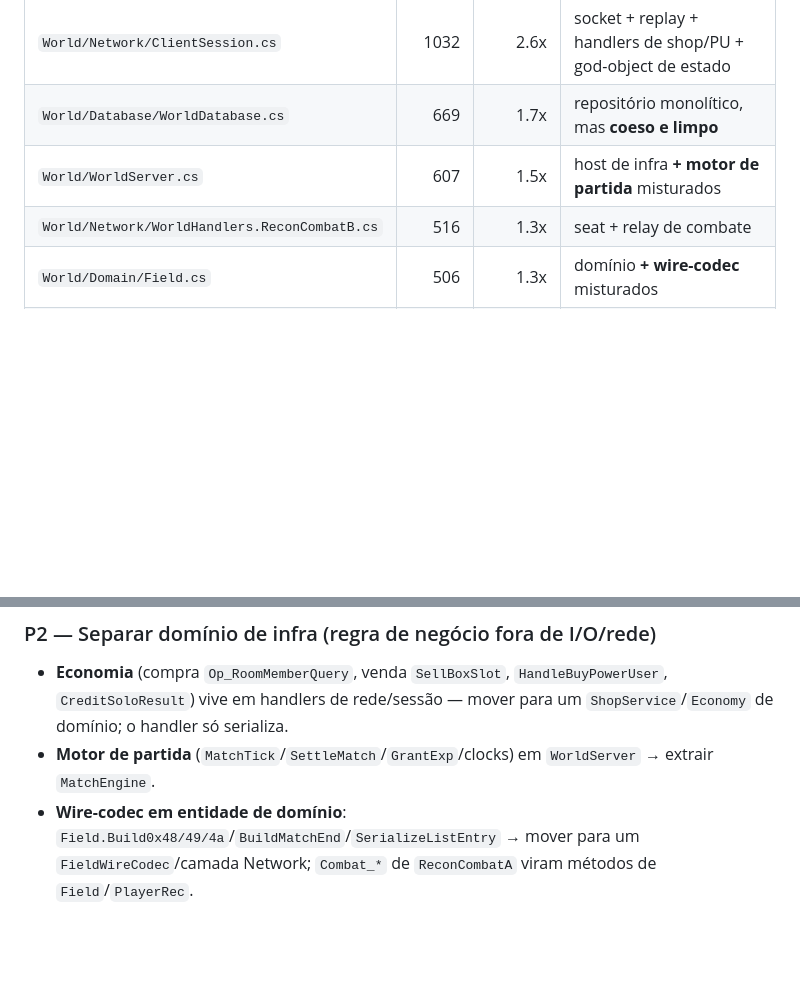
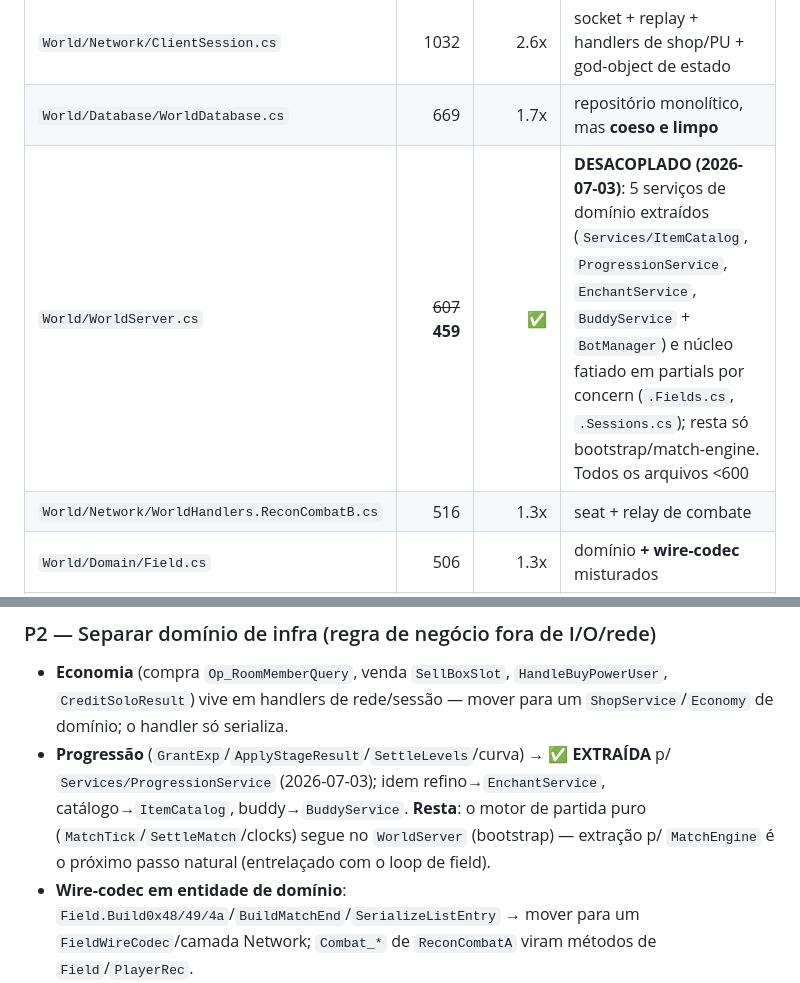
Before and after one commit to JohnPitter/openrakion, a Markdown page: docs/CODE_AUDIT.md, 2 parts joined by grey strips. Drawn GitHub-style; blank space fills up the shorter version.

Commit message:
docs(audit): marca WorldServer desacoplado (5 servicos + partials, <600)

```diff
--- a/docs/CODE_AUDIT.md
+++ b/docs/CODE_AUDIT.md
@@ -15,7 +15,7 @@
 | `Broker/Systems.cs` | 1797 | 4.5x | god-file decompilado; 790 ln são framework `Ini`/`Profile` |
 | `World/Network/ClientSession.cs` | 1032 | 2.6x | socket + replay + handlers de shop/PU + god-object de estado |
 | `World/Database/WorldDatabase.cs` | 669 | 1.7x | repositório monolítico, mas **coeso e limpo** |
-| `World/WorldServer.cs` | 607 | 1.5x | host de infra **+ motor de partida** misturados |
+| `World/WorldServer.cs` | ~~607~~ **459** | ✅ | **DESACOPLADO (2026-07-03)**: 5 serviços de domínio extraídos (`Services/ItemCatalog`, `ProgressionService`, `EnchantService`, `BuddyService` + `BotManager`) e núcleo fatiado em partials por concern (`.Fields.cs`, `.Sessions.cs`); resta só bootstrap/match-engine. Todos os arquivos <600 |
 | `World/Network/WorldHandlers.ReconCombatB.cs` | 516 | 1.3x | seat + relay de combate |
 | `World/Domain/Field.cs` | 506 | 1.3x | domínio **+ wire-codec** misturados |
 | `World/Network/WorldHandlers.ReconRoomA.cs` | 395 | — | **arquivo inteiro morto** (ver P0) |
@@ -41,7 +41,7 @@ Verificar cada item (grep dos call-sites) antes de apagar; vários foram confirm
 
 ### P2 — Separar domínio de infra (regra de negócio fora de I/O/rede)
 - **Economia** (compra `Op_RoomMemberQuery`, venda `SellBoxSlot`, `HandleBuyPowerUser`, `CreditSoloResult`) vive em handlers de rede/sessão — mover para um `ShopService`/`Economy` de domínio; o handler só serializa.
-- **Motor de partida** (`MatchTick`/`SettleMatch`/`GrantExp`/clocks) em `WorldServer` → extrair `MatchEngine`.
+- **Progressão** (`GrantExp`/`ApplyStageResult`/`SettleLevels`/curva) → ✅ **EXTRAÍDA** p/ `Services/ProgressionService` (2026-07-03); idem refino→`EnchantService`, catálogo→`ItemCatalog`, buddy→`BuddyService`. **Resta**: o motor de partida puro (`MatchTick`/`SettleMatch`/clocks) segue no `WorldServer` (bootstrap) — extração p/ `MatchEngine` é o próximo passo natural (entrelaçado com o loop de field).
 - **Wire-codec em entidade de domínio**: `Field.Build0x48/49/4a`/`BuildMatchEnd`/`SerializeListEntry` → mover para um `FieldWireCodec`/camada Network; `Combat_*` de `ReconCombatA` viram métodos de `Field`/`PlayerRec`.
 
 ### P3 — Dedup + segurança por construção
```
